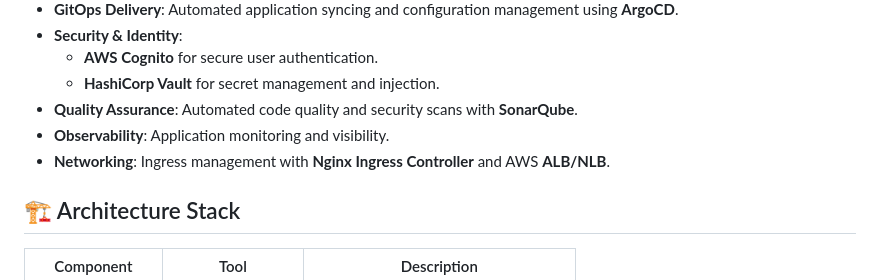
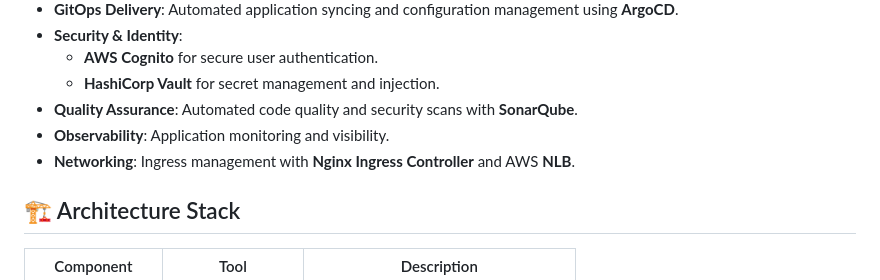
Before and after one commit to bahi1023/real-final, a Markdown page: Readme.md, the part around the change. GitHub-like rendering.

Commit message:
Update Readme to remove ALB from Networking section

```diff
--- a/Readme.md
+++ b/Readme.md
@@ -13,7 +13,7 @@ This project demonstrates a complete DevOps lifecycle implementation, moving fro
   - **HashiCorp Vault** for secret management and injection.
 - **Quality Assurance**: Automated code quality and security scans with **SonarQube**.
 - **Observability**: Application monitoring and visibility.
-- **Networking**: Ingress management with **Nginx Ingress Controller** and AWS **ALB/NLB**.
+- **Networking**: Ingress management with **Nginx Ingress Controller** and AWS **NLB**.
 
 ## 🏗️ Architecture Stack
 
```
